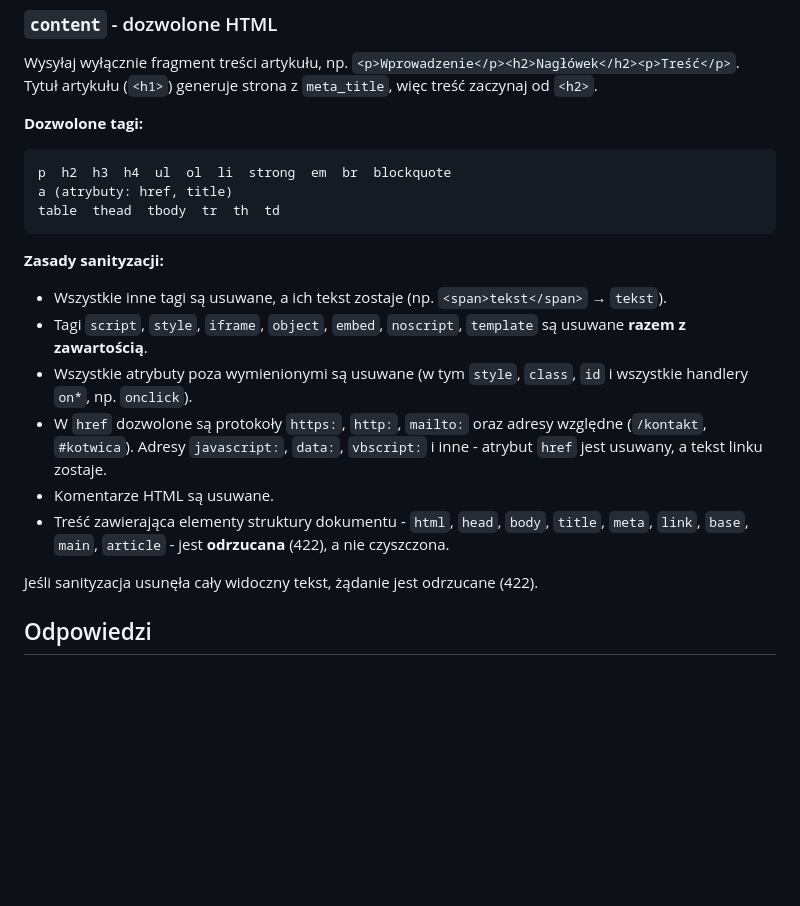
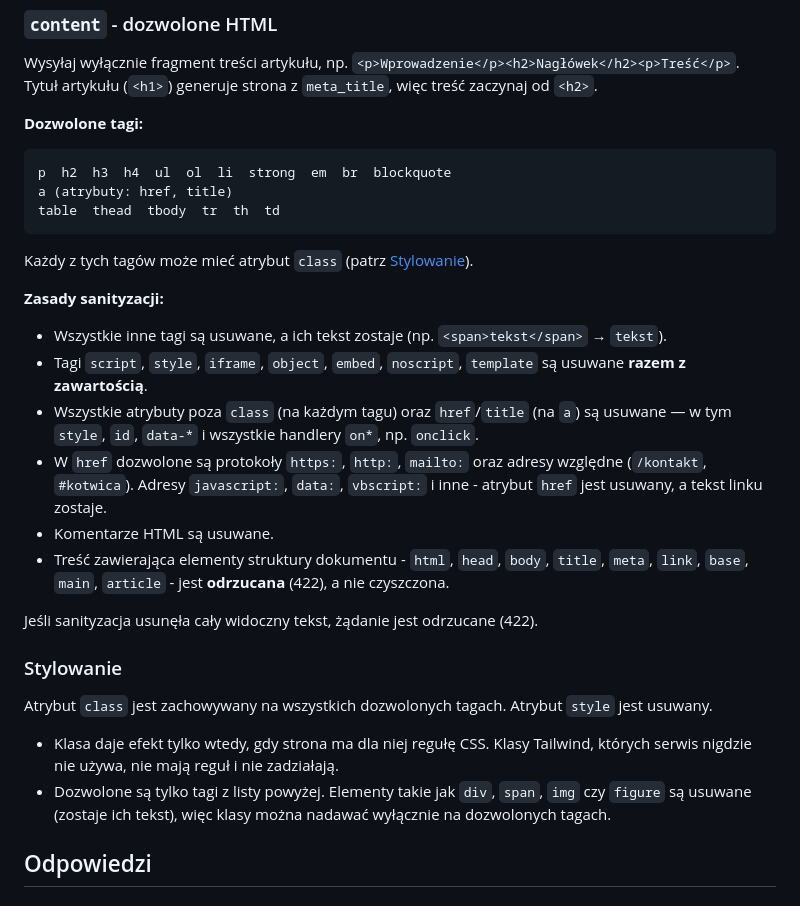
Before and after one commit to AdamSynowiec/kgd-group-nextjs, a Markdown page: backend/docs/blog-articles-api.md, the part around one of its changes. GitHub-like rendering; blank space fills up the shorter version.

Commit message:
update api doc

````diff
--- a/backend/docs/blog-articles-api.md
+++ b/backend/docs/blog-articles-api.md
@@ -60,16 +60,25 @@ a (atrybuty: href, title)
 table  thead  tbody  tr  th  td
 ```
 
+Każdy z tych tagów może mieć atrybut `class` (patrz [Stylowanie](#stylowanie)).
+
 **Zasady sanityzacji:**
 
 - Wszystkie inne tagi są usuwane, a ich tekst zostaje (np. `<span>tekst</span>` → `tekst`).
 - Tagi `script`, `style`, `iframe`, `object`, `embed`, `noscript`, `template` są usuwane **razem z zawartością**.
-- Wszystkie atrybuty poza wymienionymi są usuwane (w tym `style`, `class`, `id` i wszystkie handlery `on*`, np. `onclick`).
+- Wszystkie atrybuty poza `class` (na każdym tagu) oraz `href`/`title` (na `a`) są usuwane — w tym `style`, `id`, `data-*` i wszystkie handlery `on*`, np. `onclick`.
 - W `href` dozwolone są protokoły `https:`, `http:`, `mailto:` oraz adresy względne (`/kontakt`, `#kotwica`). Adresy `javascript:`, `data:`, `vbscript:` i inne - atrybut `href` jest usuwany, a tekst linku zostaje.
 - Komentarze HTML są usuwane.
 - Treść zawierająca elementy struktury dokumentu - `html`, `head`, `body`, `title`, `meta`, `link`, `base`, `main`, `article` - jest **odrzucana** (422), a nie czyszczona.
 
 Jeśli sanityzacja usunęła cały widoczny tekst, żądanie jest odrzucane (422).
+
+### Stylowanie
+
+Atrybut `class` jest zachowywany na wszystkich dozwolonych tagach. Atrybut `style` jest usuwany.
+
+- Klasa daje efekt tylko wtedy, gdy strona ma dla niej regułę CSS. Klasy Tailwind, których serwis nigdzie nie używa, nie mają reguł i nie zadziałają.
+- Dozwolone są tylko tagi z listy powyżej. Elementy takie jak `div`, `span`, `img` czy `figure` są usuwane (zostaje ich tekst), więc klasy można nadawać wyłącznie na dozwolonych tagach.
 
 ## Odpowiedzi
 
````
Also changed, not shown: other parts of backend/docs/blog-articles-api.md (+2 -2 lines).
